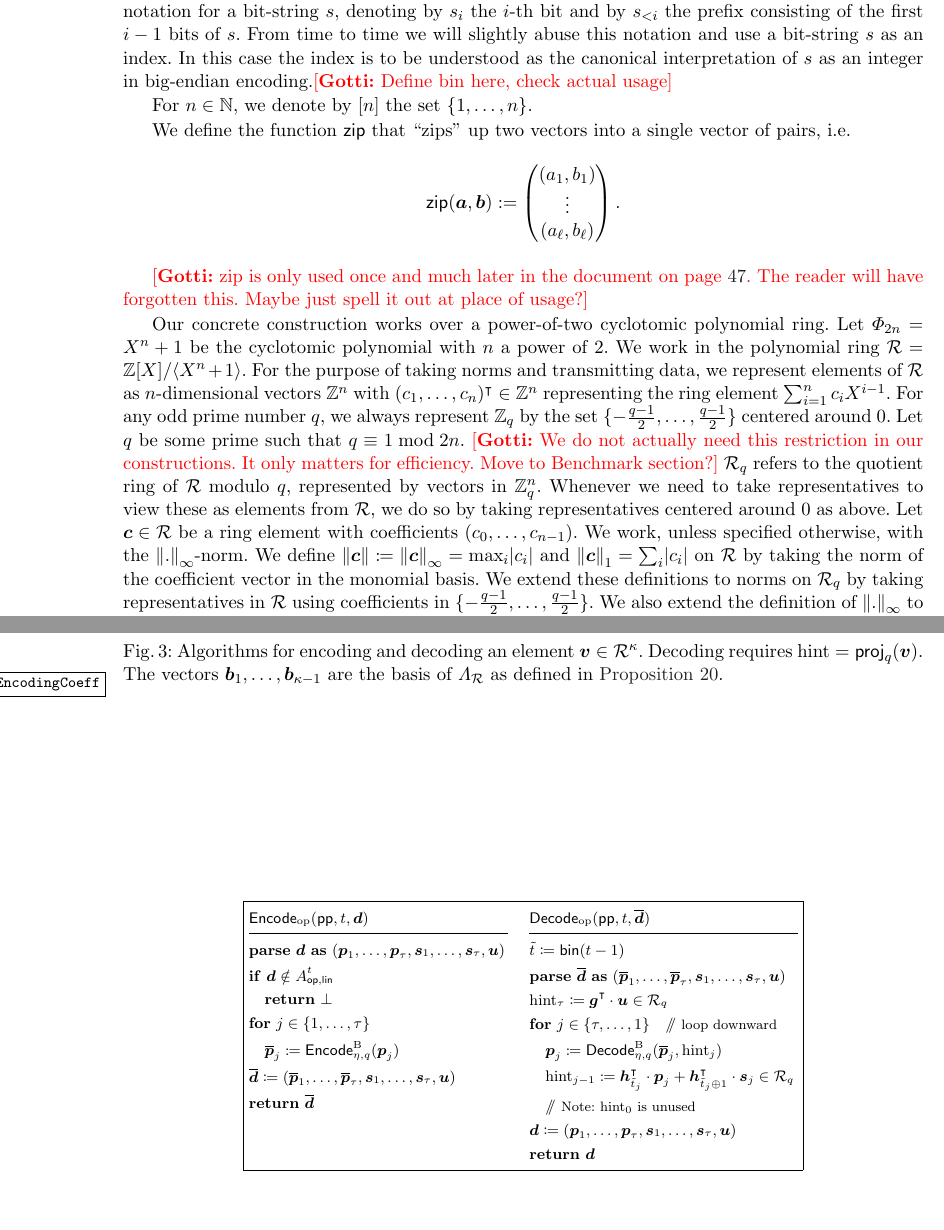
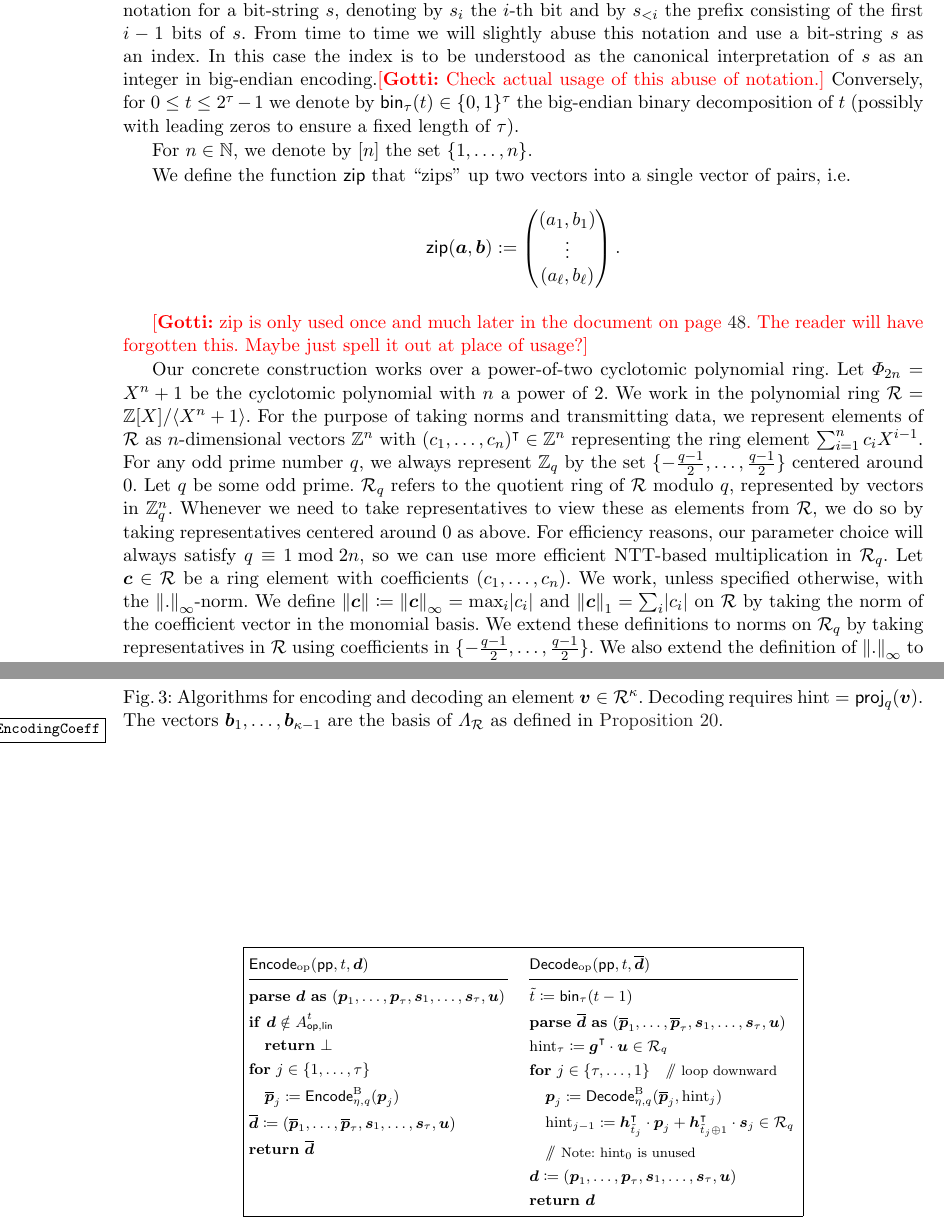
Before and after one commit to GottfriedHerold/Chipmunk, a LaTeX thesis (main.tex, which reads commanddefs.tex, sections/prelim.tex): two parts of pages 5 and 45 of 47 before the commit and two parts of pages 5 and 46 of 48 after it, joined at a grey line, cut so that both start at the same text, the shorter picture padded with empty space. Compiled offline with pdfLaTeX.

Commit message:
Fixed 1-based index Defined \binsca in prelims Changed \binsca to include _\tau in notation, because we actually need leading 0s

```diff
--- a/commanddefs.tex
+++ b/commanddefs.tex
@@ -55,7 +55,7 @@
 
 \newcommand{\ring}{\mathcal{R}}
 \newcommand{\decomp}{\mathsf{dec}}
-\newcommand{\binsca}{\mathsf{bin}}
+\newcommand{\binsca}{\mathsf{bin}_{\tau}}
 \newcommand{\proj}{\mathsf{proj}}
 \newcommand{\lbl}{\mathsf{label}}
 \newcommand{\ball}[2]{\mathcal{B}_{#1, #2}}
--- a/sections/prelim.tex
+++ b/sections/prelim.tex
@@ -20,7 +20,8 @@ We write $\vec{v}^\transpose$ to denote the transpose of $\vec{v}$ and $v_i$ to
 We generalize this notation and write $\vec{v}_{\subrange{i}}$ to denote the $(i-1)$-length prefix of $\vec{v}$.
 We use the same notation for a bit-string $s$, denoting by $s_i$ the $i$-th bit and by $s_{\subrange{i}}$ the prefix consisting of the first $i-1$ bits of $s$.
 From time to time we will slightly abuse this notation and use a bit-string $s$ as an index.
-In this case the index is to be understood as the canonical interpretation of $s$ as an integer in big-endian encoding.\gnote{Define bin here, check actual usage}
+In this case the index is to be understood as the canonical interpretation of $s$ as an integer in big-endian encoding.\gnote{Check actual usage of this abuse of notation.}
+Conversely, for $0\leq t \leq 2^\tau-1$ we denote by $\binsca(t)\in\{0,1\}^\tau$ the big-endian binary decomposition of $t$ (possibly with leading zeros to ensure a fixed length of $\tau$).
 % \gnote{We actually mix 0-based indices and 1-based indices, so this is not true as stated here. This whole section needs discussion and review.}
 
 For $n\in\NN$, we denote by $\interval{n}$ the set $\{1,\dots,n\}$.
@@ -39,9 +40,9 @@ Our concrete construction works over a power-of-two cyclotomic polynomial ring.
 Let $\Phi_{2n} = X^n+1$ be the cyclotomic polynomial with $n$ a power of 2.
 We work in the polynomial ring $\ring =  \defring$. For the purpose of taking norms and transmitting data, we represent elements of $\ring$ as $n$-dimensional vectors $\ZZ^n$ with $(c_1,\dots,c_{n})^\transpose\in \ZZ^n$ representing the ring element $\sum_{i=1}^{n} c_{i} X^{i-1}$.
 For any odd prime number $q$, we always represent $\ZZ_q$ by the set $\{-\tfrac{q-1}{2},\ldots,\tfrac{q-1}{2}\}$ centered around 0.
-Let $q$ be some prime such that $q \equiv 1 \bmod 2n$. \gnote{We do not actually need this restriction in our constructions. It only matters for efficiency. Move to Benchmark section?}
-$\ring_q$ refers to the quotient ring of $\ring$ modulo $q$, represented by vectors in $\ZZ_q^n$. Whenever we need to take representatives to view these as elements from $\ring$, we do so by taking representatives centered around 0 as above.
-Let $\vec{c} \in \ring$ be a ring element with coefficients $(c_0,\ldots, c_{n-1})$.
+Let $q$ be some odd prime. % such that $q \equiv 1 \bmod 2n$. \gnote{We do not actually need this restriction in our constructions. It only matters for efficiency. Move to Benchmark section?}
+$\ring_q$ refers to the quotient ring of $\ring$ modulo $q$, represented by vectors in $\ZZ_q^n$. Whenever we need to take representatives to view these as elements from $\ring$, we do so by taking representatives centered around 0 as above. For efficiency reasons, our parameter choice will always satisfy $q \equiv 1 \bmod 2n$, so we can use more efficient NTT-based multiplication in $\ring_q$.
+Let $\vec{c} \in \ring$ be a ring element with coefficients $(c_1,\ldots, c_{n})$.
 We work, unless specified otherwise, with the $\norm{.}_\infty$-norm.
 We define $\norm{\vec{c}}\coloneqq\norm{\vec{c}}_\infty = \max_{i}\abs{c_i}$ and $\norm{\vec{c}}_1 = \sum_{i}\abs{c_i}$ on $\ring$ by taking the norm of the coefficient vector in the monomial basis.
 We extend these definitions to norms on $\ring_q$ by taking representatives in $\ring$ using coefficients in $\{-\tfrac{q-1}{2},\ldots,\tfrac{q-1}{2}\}$.
```
